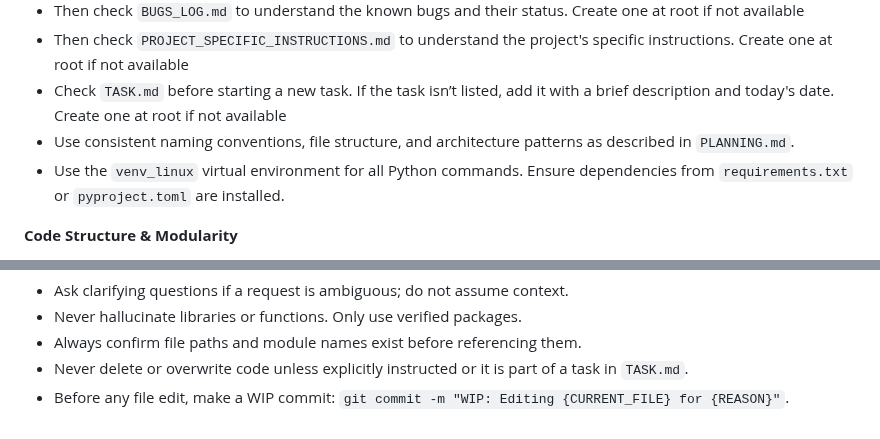
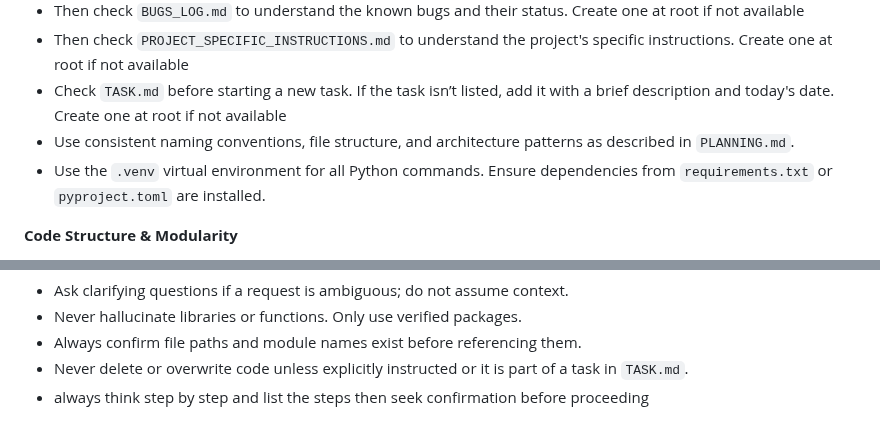
Before and after one commit to ryar001/hierarchical_late_chunking, a Markdown page: GEMINI.md, 2 parts joined by grey strips. Drawn GitHub-style.

```diff
--- a/GEMINI.md
+++ b/GEMINI.md
@@ -11,7 +11,7 @@
 - Then check `PROJECT_SPECIFIC_INSTRUCTIONS.md` to understand the project's specific instructions. Create one at root if not available
 - Check `TASK.md` before starting a new task. If the task isn’t listed, add it with a brief description and today's date. Create one at root if not available
 - Use consistent naming conventions, file structure, and architecture patterns as described in `PLANNING.md`.
-- Use the `venv_linux` virtual environment for all Python commands. Ensure dependencies from `requirements.txt` or `pyproject.toml` are installed.
+- Use the `.venv` virtual environment for all Python commands. Ensure dependencies from `requirements.txt` or `pyproject.toml` are installed.
 
 **Code Structure & Modularity**
 - Never allow files to exceed 500 lines. Refactor into modules/helpers before hitting the limit.
@@ -84,4 +84,4 @@
 - Never hallucinate libraries or functions. Only use verified packages.
 - Always confirm file paths and module names exist before referencing them.
 - Never delete or overwrite code unless explicitly instructed or it is part of a task in `TASK.md`.
-- Before any file edit, make a WIP commit: `git commit -m "WIP: Editing {CURRENT_FILE} for {REASON}"`.
+- always think step by step and list the steps then seek confirmation before proceeding
```
Also changed, not shown: UPDATES.md (+6 -0 lines).
